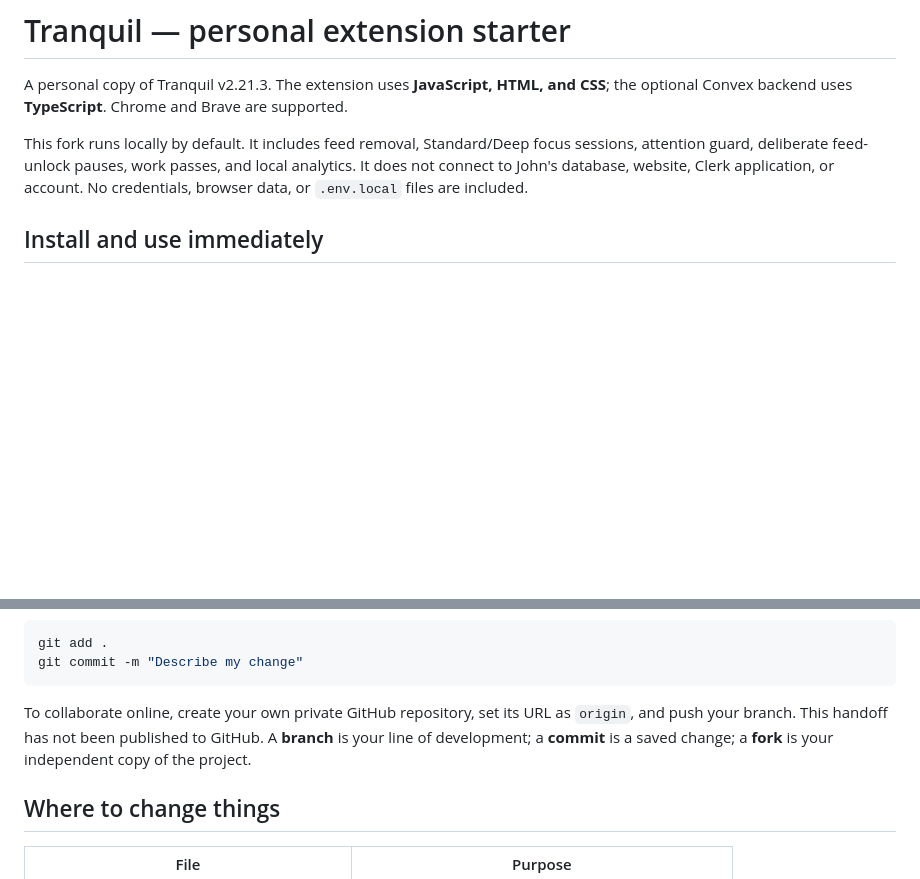
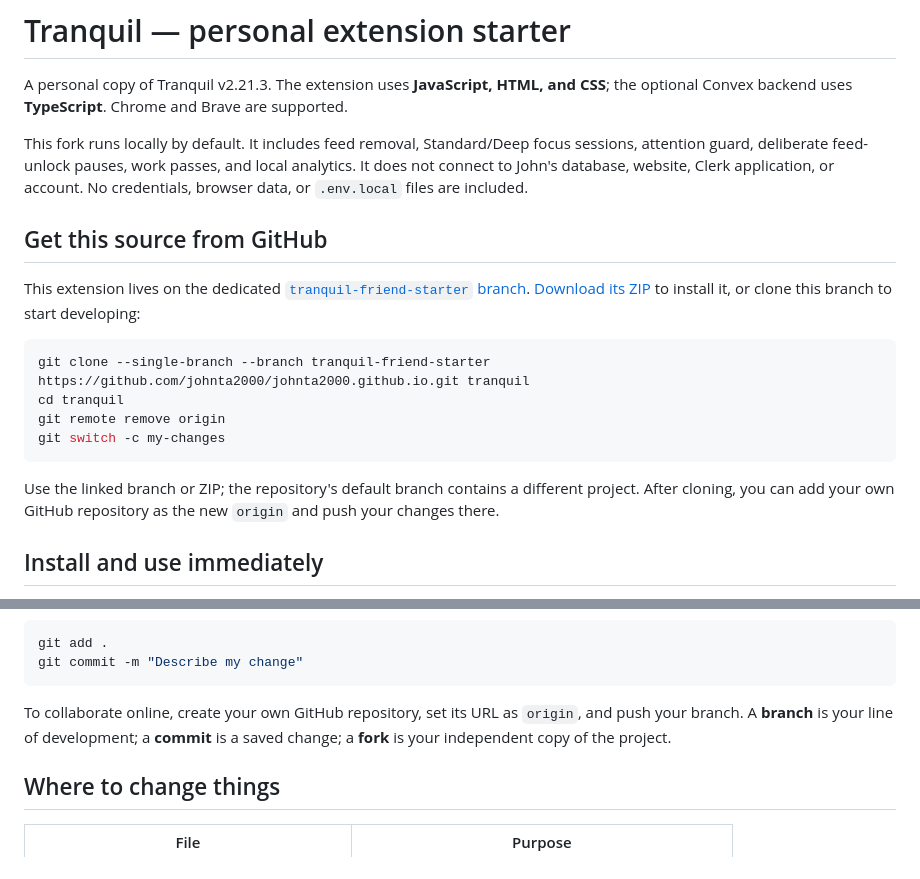
Before and after one commit to johnta2000/tranquil-extension-starter, a Markdown page: README.md, 2 parts joined by grey strips. GitHub-like rendering; blank space fills up the shorter version.

Commit message:
Document the public GitHub starter branch and download link

````diff
--- a/README.md
+++ b/README.md
@@ -3,6 +3,19 @@
 A personal copy of Tranquil v2.21.3. The extension uses **JavaScript, HTML, and CSS**; the optional Convex backend uses **TypeScript**. Chrome and Brave are supported.
 
 This fork runs locally by default. It includes feed removal, Standard/Deep focus sessions, attention guard, deliberate feed-unlock pauses, work passes, and local analytics. It does not connect to John's database, website, Clerk application, or account. No credentials, browser data, or `.env.local` files are included.
+
+## Get this source from GitHub
+
+This extension lives on the dedicated [`tranquil-friend-starter` branch](https://github.com/johnta2000/johnta2000.github.io/tree/tranquil-friend-starter). [Download its ZIP](https://github.com/johnta2000/johnta2000.github.io/archive/refs/heads/tranquil-friend-starter.zip) to install it, or clone this branch to start developing:
+
+```sh
+git clone --single-branch --branch tranquil-friend-starter https://github.com/johnta2000/johnta2000.github.io.git tranquil
+cd tranquil
+git remote remove origin
+git switch -c my-changes
+```
+
+Use the linked branch or ZIP; the repository's default branch contains a different project. After cloning, you can add your own GitHub repository as the new `origin` and push your changes there.
 
 ## Install and use immediately
 
@@ -51,7 +64,7 @@ git add .
 git commit -m "Describe my change"
 ```
 
-To collaborate online, create your own private GitHub repository, set its URL as `origin`, and push your branch. This handoff has not been published to GitHub. A **branch** is your line of development; a **commit** is a saved change; a **fork** is your independent copy of the project.
+To collaborate online, create your own GitHub repository, set its URL as `origin`, and push your branch. A **branch** is your line of development; a **commit** is a saved change; a **fork** is your independent copy of the project.
 
 ## Where to change things
 
````
